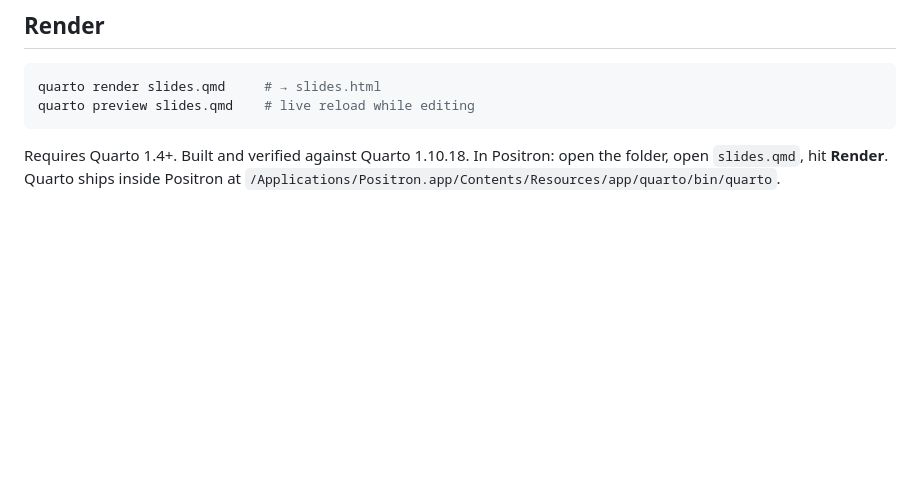
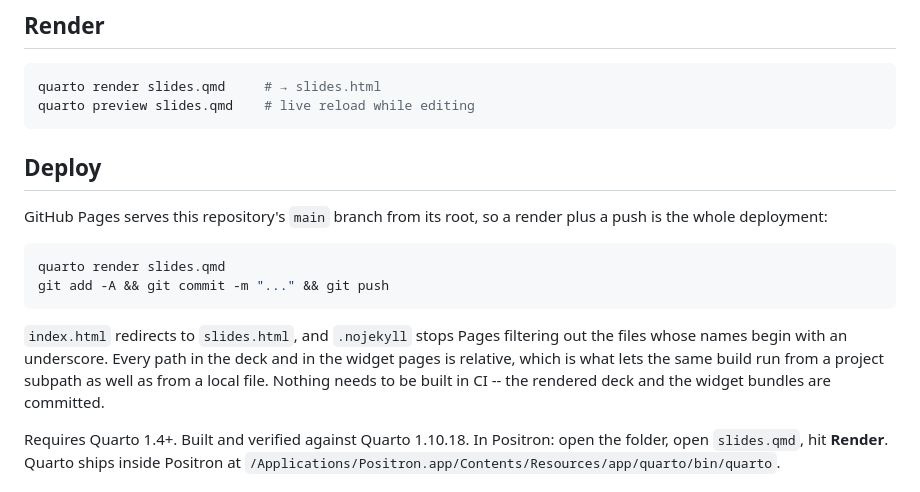
Before and after one commit to dwootton/posit-conf-talk, a Markdown page: README.md, the part around one of its changes. Drawn GitHub-style; blank space fills up the shorter version.

Commit message:
Document the live URL and how deployment works
Co-Authored-By: Claude Opus 5 <noreply@anthropic.com>

````diff
--- a/README.md
+++ b/README.md
@@ -22,6 +24,22 @@ away.
 quarto render slides.qmd     # → slides.html
 quarto preview slides.qmd    # live reload while editing
 ```
+
+## Deploy
+
+GitHub Pages serves this repository's `main` branch from its root, so a render
+plus a push is the whole deployment:
+
+```bash
+quarto render slides.qmd
+git add -A && git commit -m "..." && git push
+```
+
+`index.html` redirects to `slides.html`, and `.nojekyll` stops Pages filtering
+out the files whose names begin with an underscore. Every path in the deck and
+in the widget pages is relative, which is what lets the same build run from a
+project subpath as well as from a local file. Nothing needs to be built in CI --
+the rendered deck and the widget bundles are committed.
 
 Requires Quarto 1.4+. Built and verified against Quarto 1.10.18.
 In Positron: open the folder, open `slides.qmd`, hit **Render**.
````
Also changed, not shown: other parts of README.md (+2 -0 lines).
